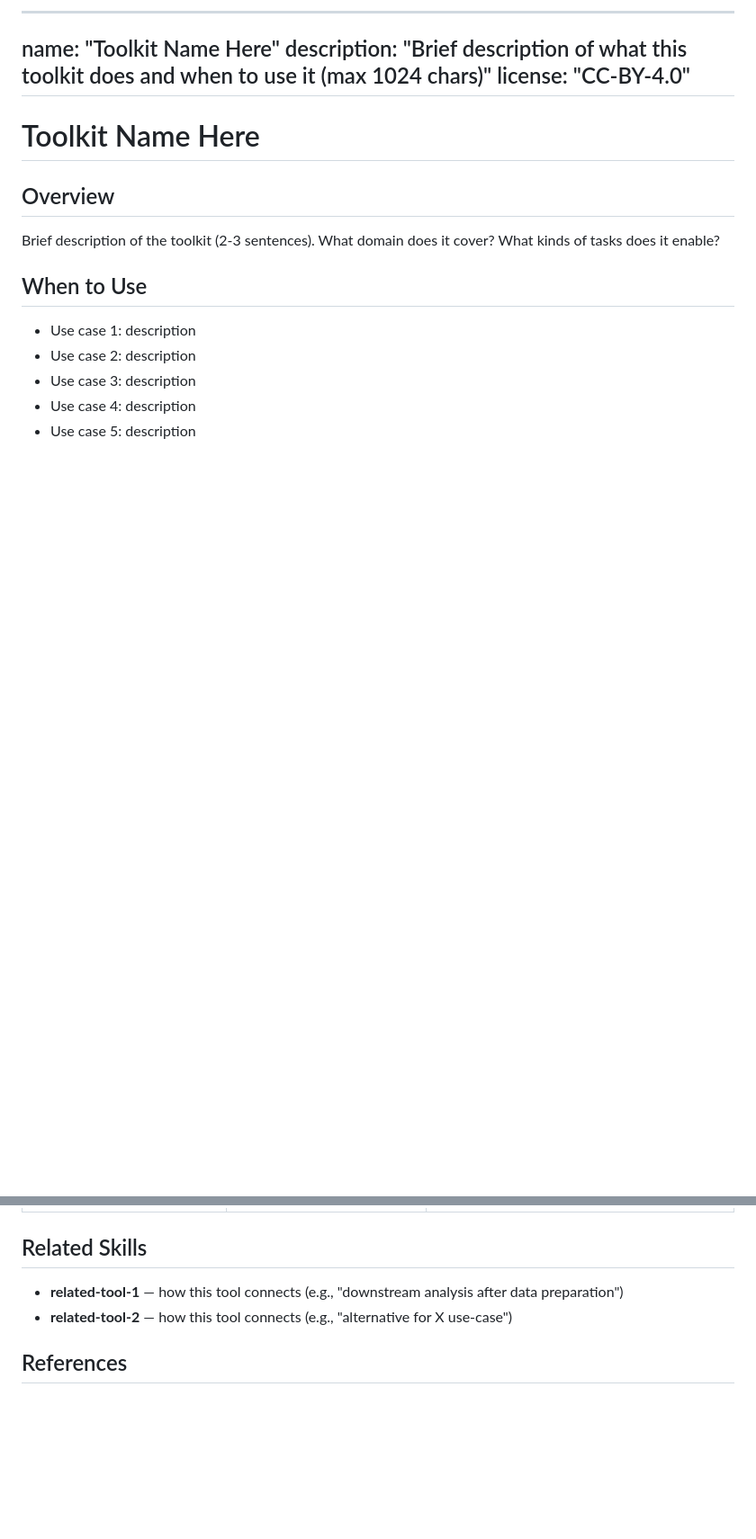
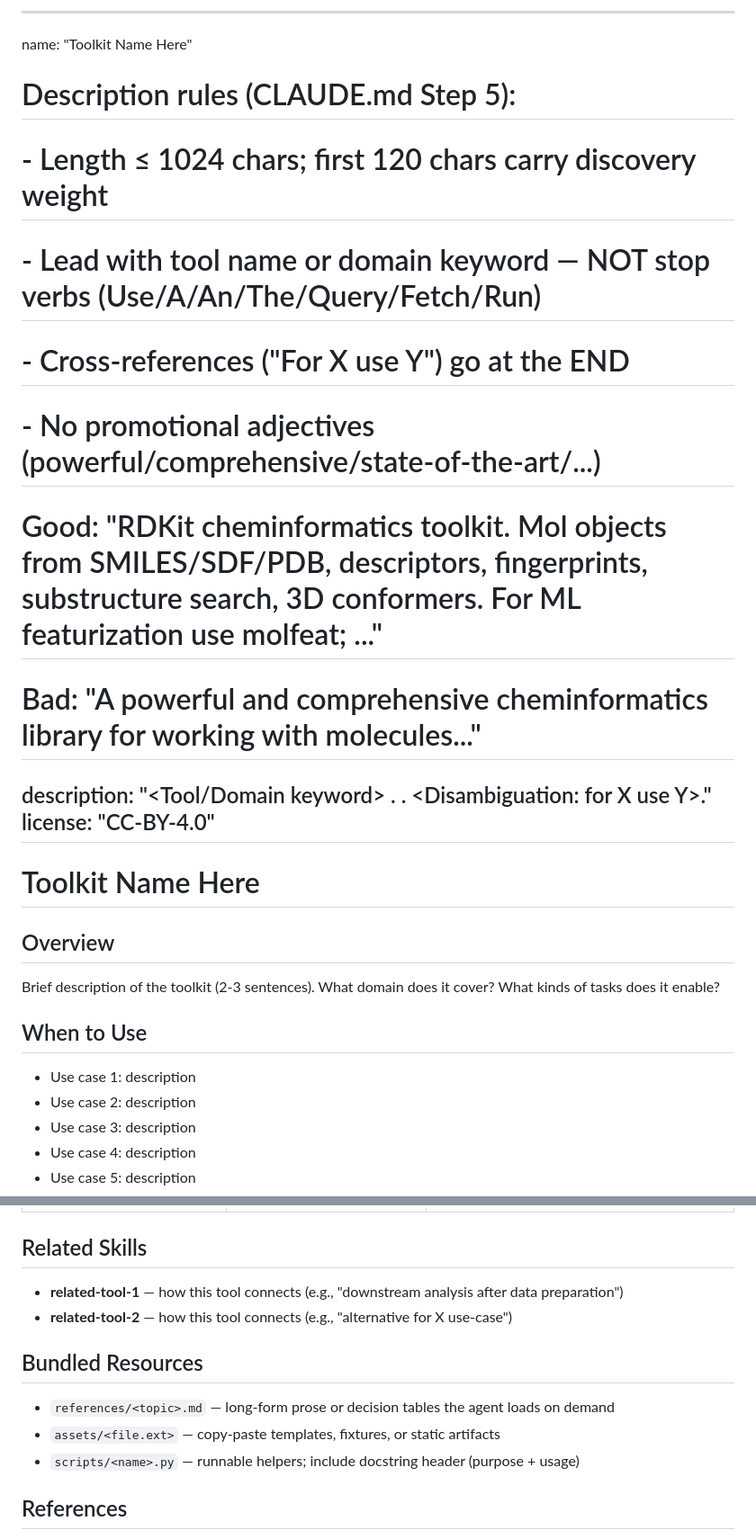
Before and after one commit to jaechang-hits/SciAgent-Skills, a Markdown page: templates/SKILL_TEMPLATE_TOOLKIT.md, 2 parts joined by grey strips. Shown at 90% size. Drawn GitHub-style; blank space fills up the shorter version.

```diff
--- a/templates/SKILL_TEMPLATE_TOOLKIT.md
+++ b/templates/SKILL_TEMPLATE_TOOLKIT.md
@@ -1,9 +1,22 @@
 <!-- Template: Toolkit Sub-type — for tools that are collections of independent functional modules.
      For pipeline-style tools (linear input→processing→output), use SKILL_TEMPLATE.md instead.
-     For database/API wrapper tools, use this template with adaptations noted in CLAUDE.md. -->
+     For database/API wrapper tools, use this template with adaptations noted in CLAUDE.md.
+
+     Scaffolding shortcut: `.claude/skills/sciagent-skill-creator/` can drop this template
+     into the correct category, fill the frontmatter, and append the registry entry for you.
+
+     Note: the optional `tags: [...]` field lives in registry.yaml (entry-level), NOT in the
+     SKILL.md frontmatter below. See CLAUDE.md Step 5 "tags field" for when to use it. -->
 ---
 name: "Toolkit Name Here"
-description: "Brief description of what this toolkit does and when to use it (max 1024 chars)"
+# Description rules (CLAUDE.md Step 5):
+#   - Length ≤ 1024 chars; first 120 chars carry discovery weight
+#   - Lead with tool name or domain keyword — NOT stop verbs (Use/A/An/The/Query/Fetch/Run)
+#   - Cross-references ("For X use Y") go at the END
+#   - No promotional adjectives (powerful/comprehensive/state-of-the-art/...)
+# Good: "RDKit cheminformatics toolkit. Mol objects from SMILES/SDF/PDB, descriptors, fingerprints, substructure search, 3D conformers. For ML featurization use molfeat; ..."
+# Bad:  "A powerful and comprehensive cheminformatics library for working with molecules..."
+description: "<Tool/Domain keyword> <what it does>. <Module coverage>. <Disambiguation: for X use Y>."
 license: "CC-BY-4.0"
 ---
 
@@ -262,6 +275,17 @@ print("Converted format_a → format_b")
 - **related-tool-1** — how this tool connects (e.g., "downstream analysis after data preparation")
 - **related-tool-2** — how this tool connects (e.g., "alternative for X use-case")
 
+## Bundled Resources
+
+<!-- Optional. Only include if this skill ships sibling directories next to SKILL.md.
+     See CLAUDE.md Step 4 "Bundled resources" for the references/ vs assets/ vs scripts/ rule.
+     Extract code into scripts/ when a block exceeds ~80 lines, the same helper repeats
+     across recipes, or the entry effectively ships a CLI utility. -->
+
+- `references/<topic>.md` — long-form prose or decision tables the agent loads on demand
+- `assets/<file.ext>` — copy-paste templates, fixtures, or static artifacts
+- `scripts/<name>.py` — runnable helpers; include docstring header (purpose + usage)
+
 ## References
 
 - [Tool documentation](https://example.com/docs) — official docs
```
Also changed, not shown: templates/SKILL_TEMPLATE.md (+26 -2 lines), templates/SKILL_TEMPLATE_PROSE.md (+17 -1 lines).
